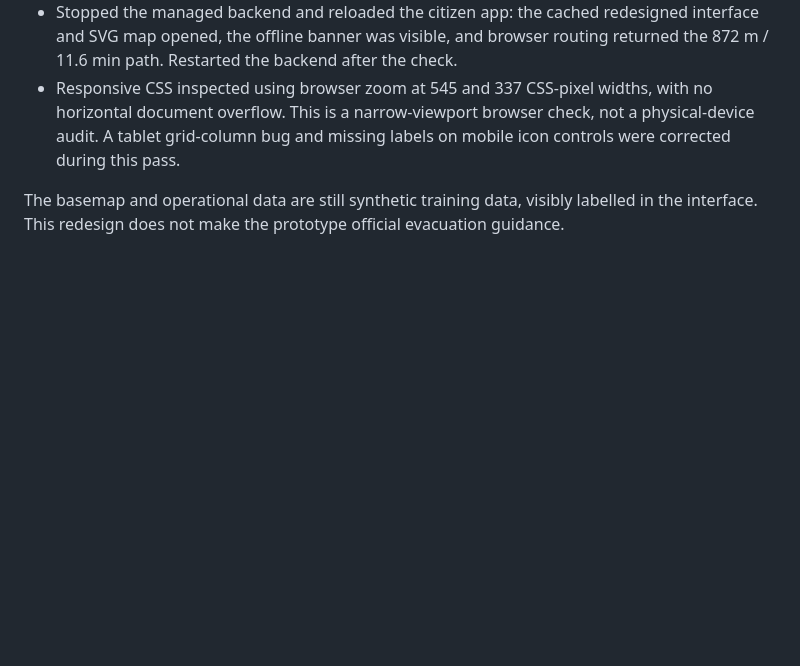
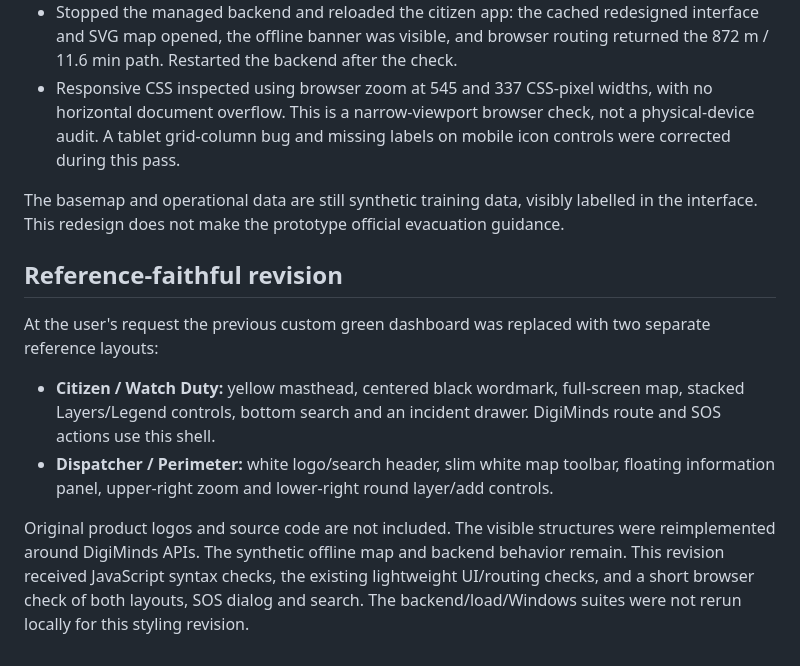
Before and after one commit to mustafaqasimov/DigiMinds, a Markdown page: docs/ui-ux.md, the part around the change. Rendered like a GitHub page; blank space fills up the shorter version.

```diff
--- a/docs/ui-ux.md
+++ b/docs/ui-ux.md
@@ -26,3 +26,13 @@ The citizen and dispatcher screens now share a map workspace instead of a vertic
 - Responsive CSS inspected using browser zoom at 545 and 337 CSS-pixel widths, with no horizontal document overflow. This is a narrow-viewport browser check, not a physical-device audit. A tablet grid-column bug and missing labels on mobile icon controls were corrected during this pass.
 
 The basemap and operational data are still synthetic training data, visibly labelled in the interface. This redesign does not make the prototype official evacuation guidance.
+
+
+## Reference-faithful revision
+
+At the user's request the previous custom green dashboard was replaced with two separate reference layouts:
+
+- **Citizen / Watch Duty:** yellow masthead, centered black wordmark, full-screen map, stacked Layers/Legend controls, bottom search and an incident drawer. DigiMinds route and SOS actions use this shell.
+- **Dispatcher / Perimeter:** white logo/search header, slim white map toolbar, floating information panel, upper-right zoom and lower-right round layer/add controls.
+
+Original product logos and source code are not included. The visible structures were reimplemented around DigiMinds APIs. The synthetic offline map and backend behavior remain. This revision received JavaScript syntax checks, the existing lightweight UI/routing checks, and a short browser check of both layouts, SOS dialog and search. The backend/load/Windows suites were not rerun locally for this styling revision.
```
Also changed, not shown: README.md (+1 -1 lines), docs/citizen-preview.jpg (added), docs/preview.jpg, 7 other files.
